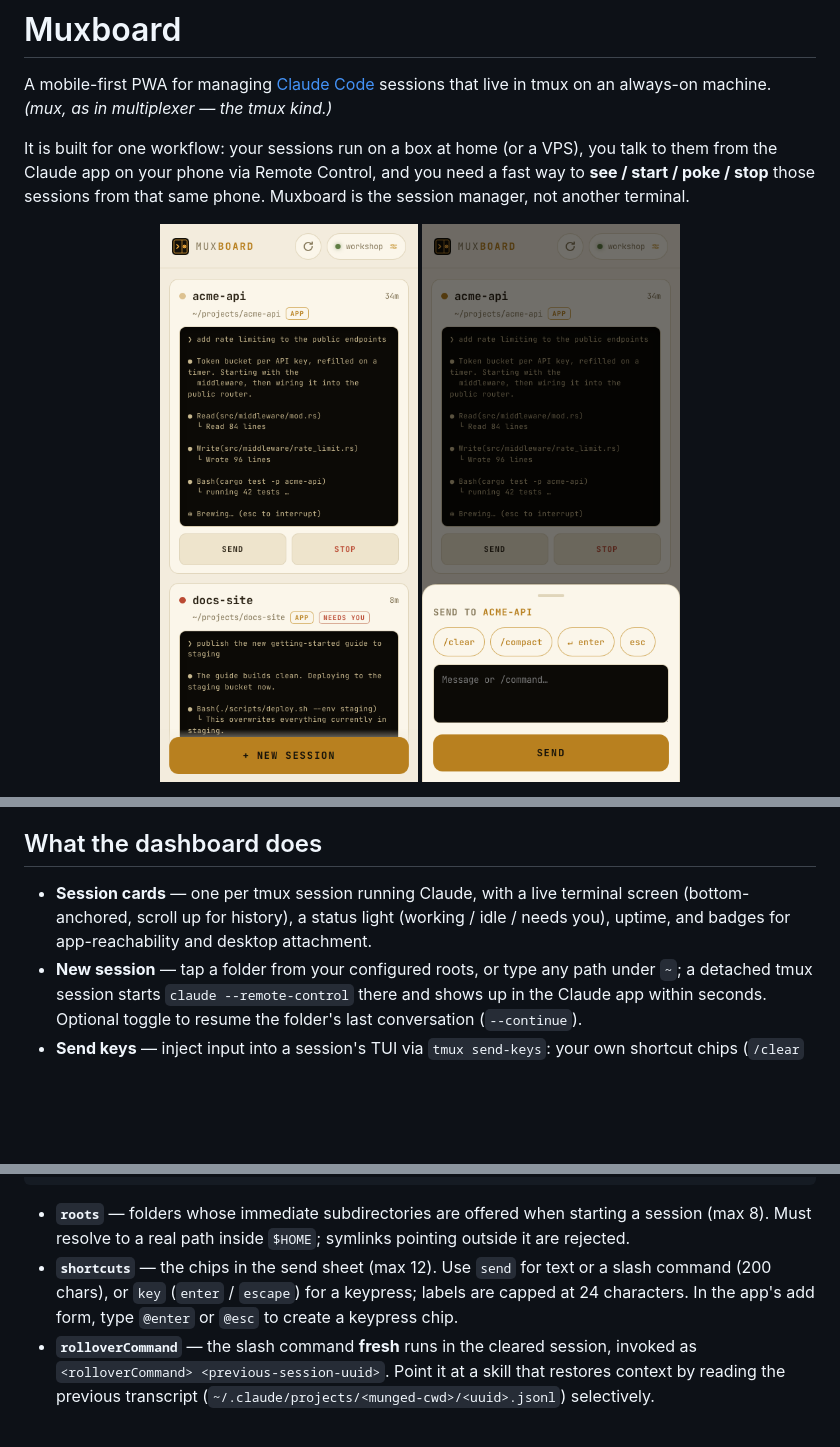
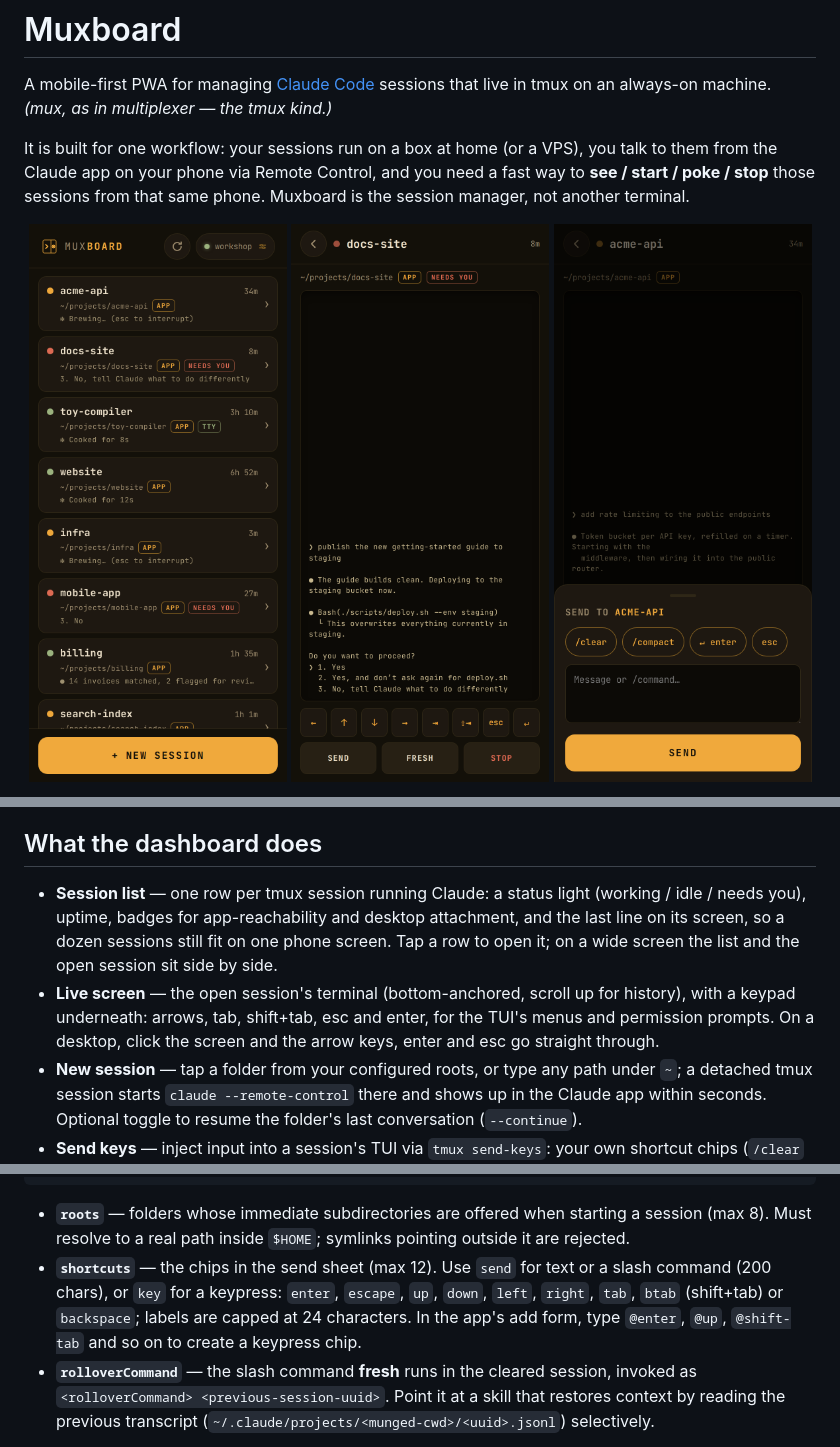
Before and after one commit to aiongg/muxboard, a Markdown page: README.md, 3 parts joined by grey strips. GitHub-like rendering; pictures changed too: docs/dashboard.png, docs/send-sheet.png, docs/session.png (added); blank space fills up the shorter version.

```diff
--- a/README.md
+++ b/README.md
@@ -10,5 +10,6 @@ a fast way to **see / start / poke / stop** those sessions from that same phone.
 Muxboard is the session manager, not another terminal.
 
 <p align="center">
-  <img src="docs/dashboard.png" alt="Session cards showing a working session and one that needs input" width="290">
+  <img src="docs/dashboard.png" alt="Session list: a dozen sessions with status lights, badges and their last screen line" width="290">
+  <img src="docs/session.png" alt="One session: its live terminal screen, a keypad with arrow keys, and send / fresh / stop" width="290">
   <img src="docs/send-sheet.png" alt="Send sheet with user-defined shortcut chips" width="290">
@@ -24,10 +28,15 @@ simultaneously:
 
 ## What the dashboard does
 
-- **Session cards** — one per tmux session running Claude, with a live terminal
-  screen (bottom-anchored, scroll up for history), a status light (working /
-  idle / needs you), uptime, and badges for app-reachability and desktop
-  attachment.
+- **Session list** — one row per tmux session running Claude: a status light
+  (working / idle / needs you), uptime, badges for app-reachability and desktop
+  attachment, and the last line on its screen, so a dozen sessions still fit
+  on one phone screen. Tap a row to open it; on a wide screen the list and the
+  open session sit side by side.
+- **Live screen** — the open session's terminal (bottom-anchored, scroll up for
+  history), with a keypad underneath: arrows, tab, shift+tab, esc and enter,
+  for the TUI's menus and permission prompts. On a desktop, click the screen
+  and the arrow keys, enter and esc go straight through.
 - **New session** — tap a folder from your configured roots, or type any path
   under `~`; a detached tmux session starts `claude --remote-control` there and
   shows up in the Claude app within seconds. Optional toggle to resume the
@@ -108,9 +117,10 @@ by hand:
   a session (max 8). Must resolve to a real path inside `$HOME`; symlinks
   pointing outside it are rejected.
 - **`shortcuts`** — the chips in the send sheet (max 12). Use `send` for text or
-  a slash command (200 chars), or `key` (`enter` / `escape`) for a keypress;
-  labels are capped at 24 characters. In the app's add form, type `@enter` or
-  `@esc` to create a keypress chip.
+  a slash command (200 chars), or `key` for a keypress: `enter`, `escape`,
+  `up`, `down`, `left`, `right`, `tab`, `btab` (shift+tab) or `backspace`;
+  labels are capped at 24 characters. In the app's add form, type `@enter`,
+  `@up`, `@shift-tab` and so on to create a keypress chip.
 - **`rolloverCommand`** — the slash command **fresh** runs in the cleared
   session, invoked as `<rolloverCommand> <previous-session-uuid>`. Point it at
   a skill that restores context by reading the previous transcript
```
Also changed, not shown: other parts of README.md (+3 -0 lines), CLAUDE.md (+7 -1 lines), docs/desktop.png (added), 6 other files.
